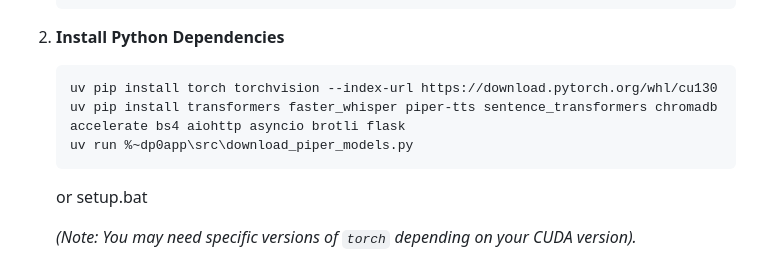
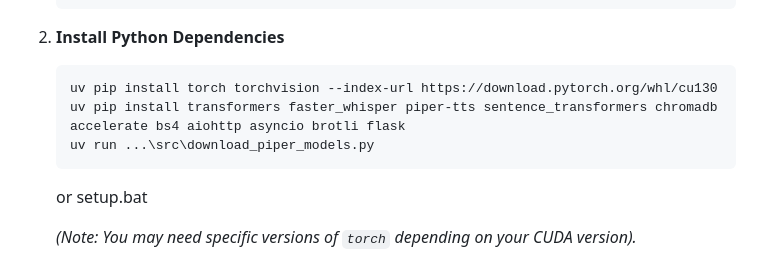
Before and after one commit to sktastan/xBot, a Markdown page: README.md, the part around the change. Drawn GitHub-style.

Commit message:
Update README with enhanced formatting and content

````diff
--- a/README.md
+++ b/README.md
@@ -61,7 +61,7 @@ Unlike simple chatbots, XBot features a robust cognitive architecture comprising
     ```bash
     uv pip install torch torchvision --index-url https://download.pytorch.org/whl/cu130
     uv pip install transformers faster_whisper piper-tts sentence_transformers chromadb accelerate bs4 aiohttp asyncio brotli flask
-    uv run %~dp0app\src\download_piper_models.py
+    uv run ...\src\download_piper_models.py
     ```
     or
     setup.bat
````
